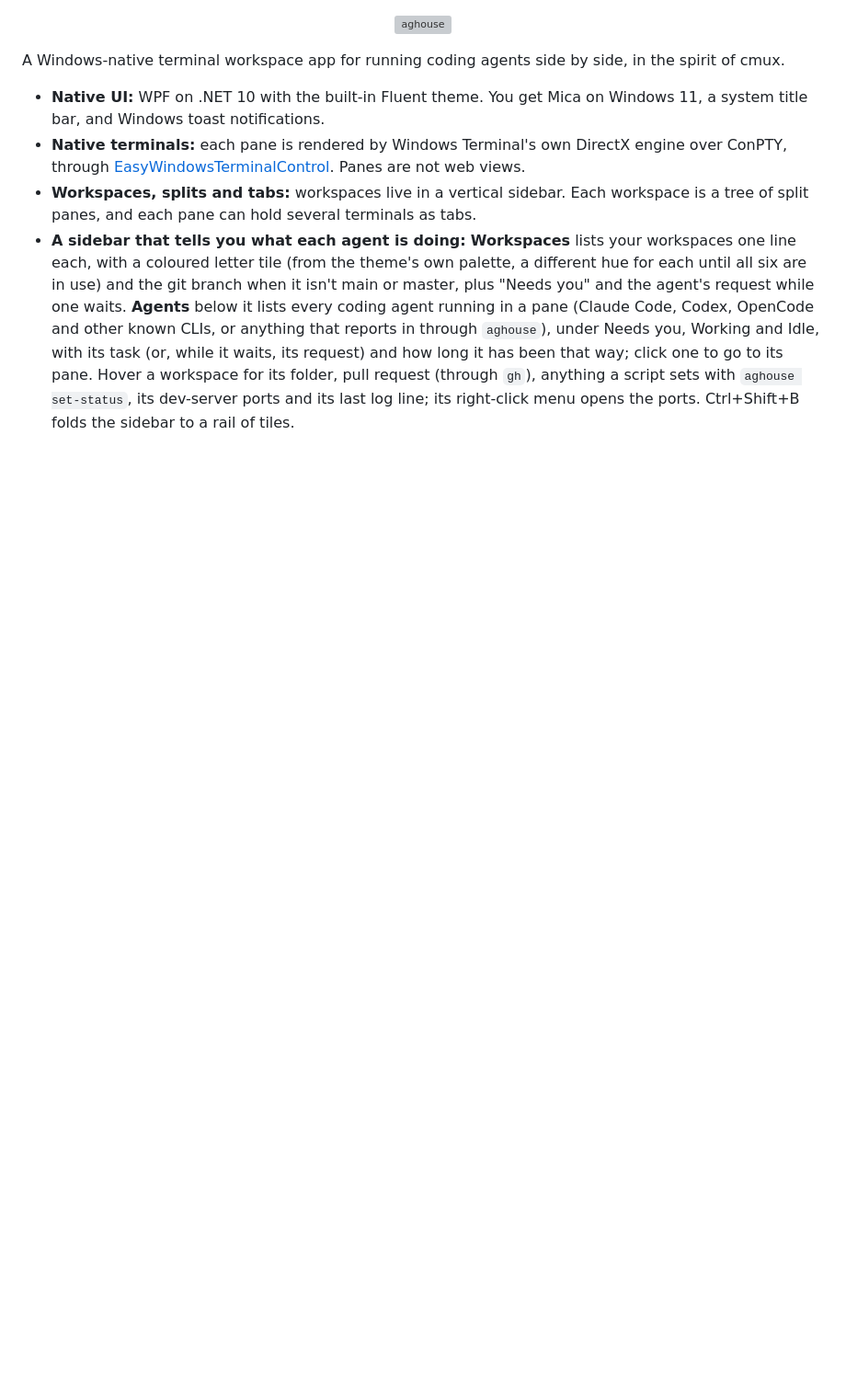
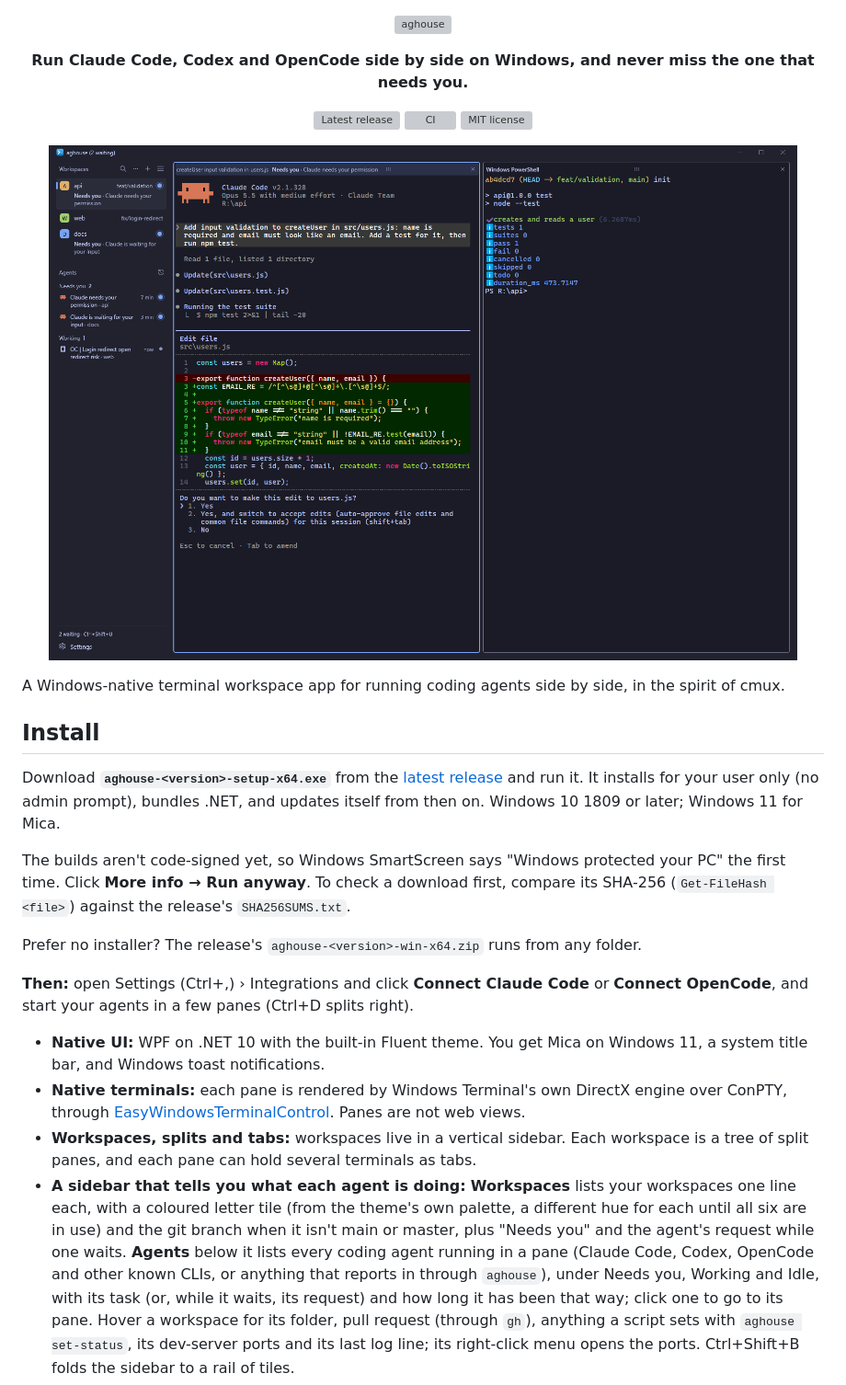
Before and after one commit to pradprat/aghouse, a Markdown page: README.md, the part around one of its changes. Shown at 92% size. Drawn GitHub-style; pictures changed too: docs/images/aghouse.png (added); blank space fills up the shorter version; grey boxes are pictures that could not be loaded.

```diff
--- a/README.md
+++ b/README.md
@@ -5,7 +5,31 @@
   </picture>
 </p>
 
+<p align="center">
+  <b>Run Claude Code, Codex and OpenCode side by side on Windows, and never miss the one that needs you.</b>
+</p>
+
+<p align="center">
+  <a href="https://github.com/pradprat/aghouse/releases/latest"><img alt="Latest release" src="https://img.shields.io/github/v/release/pradprat/aghouse"></a>
+  <a href="https://github.com/pradprat/aghouse/actions/workflows/ci.yml"><img alt="CI" src="https://github.com/pradprat/aghouse/actions/workflows/ci.yml/badge.svg"></a>
+  <a href="LICENSE"><img alt="MIT license" src="https://img.shields.io/github/license/pradprat/aghouse"></a>
+</p>
+
+<p align="center">
+  <img src="docs/images/aghouse.png" alt="aghouse with three workspaces: Claude Code asks permission to edit a file, the sidebar lists it and a finished agent under Needs you and OpenCode under Working, and a test shell runs alongside" width="900">
+</p>
+
 A Windows-native terminal workspace app for running coding agents side by side, in the spirit of cmux.
+
+## Install
+
+Download **`aghouse-<version>-setup-x64.exe`** from the [latest release](https://github.com/pradprat/aghouse/releases/latest) and run it. It installs for your user only (no admin prompt), bundles .NET, and updates itself from then on. Windows 10 1809 or later; Windows 11 for Mica.
+
+The builds aren't code-signed yet, so Windows SmartScreen says "Windows protected your PC" the first time. Click **More info → Run anyway**. To check a download first, compare its SHA-256 (`Get-FileHash <file>`) against the release's `SHA256SUMS.txt`.
+
+Prefer no installer? The release's `aghouse-<version>-win-x64.zip` runs from any folder.
+
+**Then:** open Settings (Ctrl+,) › Integrations and click **Connect Claude Code** or **Connect OpenCode**, and start your agents in a few panes (Ctrl+D splits right).
 
 - **Native UI:** WPF on .NET 10 with the built-in Fluent theme. You get Mica on Windows 11, a system title bar, and Windows toast notifications.
 - **Native terminals:** each pane is rendered by Windows Terminal's own DirectX engine over ConPTY, through [EasyWindowsTerminalControl](https://github.com/mitchcapper/EasyWindowsTerminalControl). Panes are not web views.
```
Also changed, not shown: other parts of README.md (+26 -4 lines), CHANGELOG.md (added, +79 -0 lines), CONTRIBUTING.md (added, +31 -0 lines), PRODUCT.md (+4 -3 lines), assets/social/social-preview.png (added), 4 other files.
